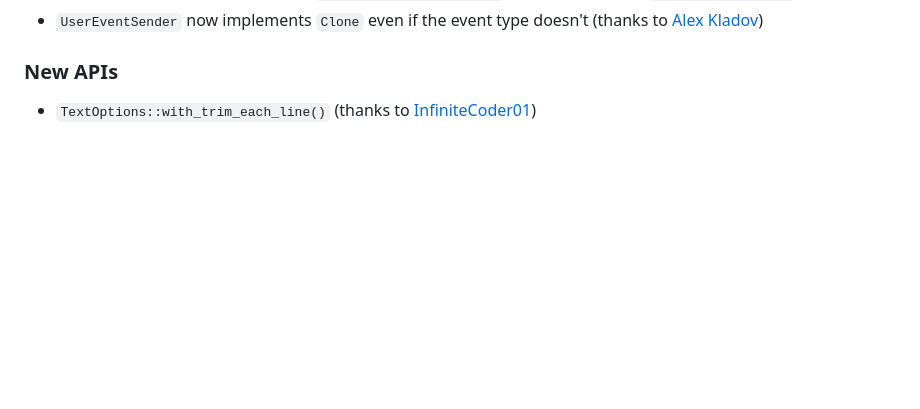
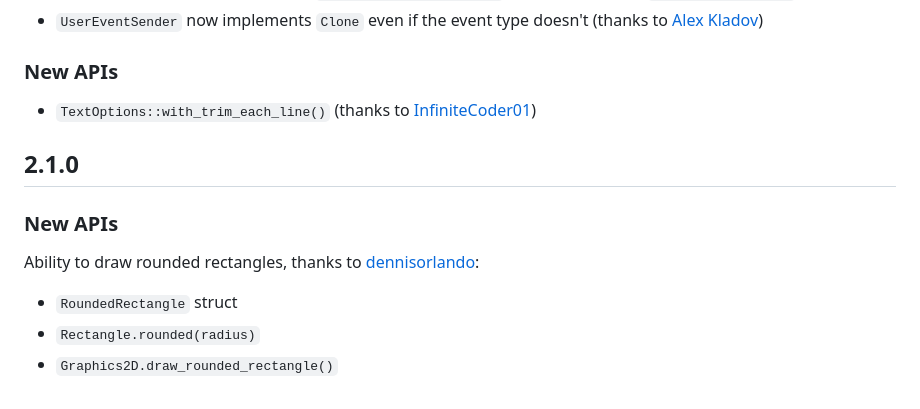
Before and after one commit to QuantumBadger/Speedy2D, a Markdown page: CHANGELOG.md, the part around the change. Drawn GitHub-style; blank space fills up the shorter version.

Commit message:
Updated changelog (#91)

```diff
--- a/CHANGELOG.md
+++ b/CHANGELOG.md
@@ -191,3 +191,13 @@ Thanks to [UdHo](https://github.com/UdHo)
 ### New APIs
 
 * `TextOptions::with_trim_each_line()` (thanks to [InfiniteCoder01](https://github.com/InfiniteCoder01))
+
+## 2.1.0
+
+### New APIs
+
+Ability to draw rounded rectangles, thanks to [dennisorlando](https://github.com/dennisorlando):
+
+* `RoundedRectangle` struct
+* `Rectangle.rounded(radius)`
+* `Graphics2D.draw_rounded_rectangle()`
```
